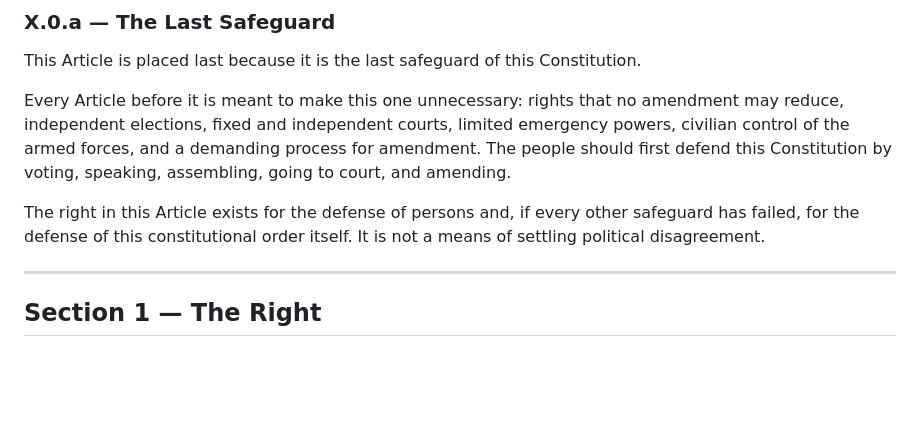
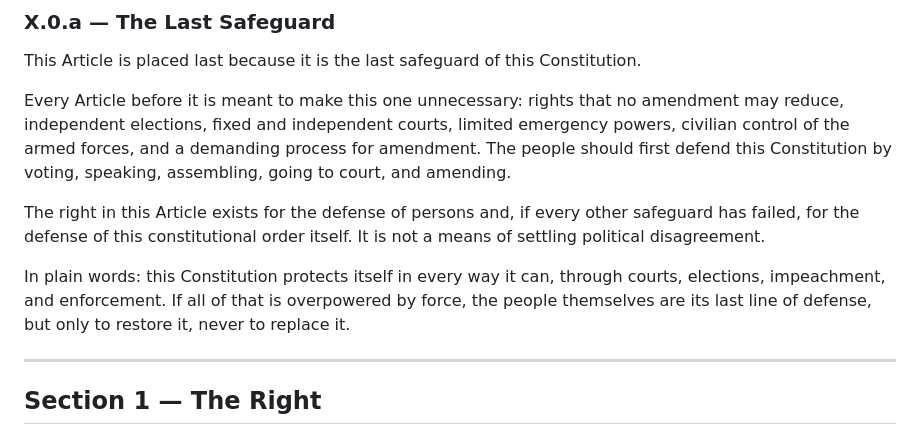
Before and after one commit to d4140n-4h3-1/Republic_of_Concordia, a Markdown page: constitution/article_10.md, the part around the change. GitHub-like rendering; blank space fills up the shorter version.

Commit message:
Add a plain-language statement of purpose to X.0.a (#49)
Claude-Session: https://claude.ai/code/session_01YCggjutexnFSstGtXmRtPm

Co-authored-by: Claude <noreply@anthropic.com>

```diff
--- a/constitution/article_10.md
+++ b/constitution/article_10.md
@@ -9,6 +9,8 @@ This Article is placed last because it is the last safeguard of this Constitutio
 Every Article before it is meant to make this one unnecessary: rights that no amendment may reduce, independent elections, fixed and independent courts, limited emergency powers, civilian control of the armed forces, and a demanding process for amendment. The people should first defend this Constitution by voting, speaking, assembling, going to court, and amending.
 
 The right in this Article exists for the defense of persons and, if every other safeguard has failed, for the defense of this constitutional order itself. It is not a means of settling political disagreement.
+
+In plain words: this Constitution protects itself in every way it can, through courts, elections, impeachment, and enforcement. If all of that is overpowered by force, the people themselves are its last line of defense, but only to restore it, never to replace it.
 
 ---
 
```
